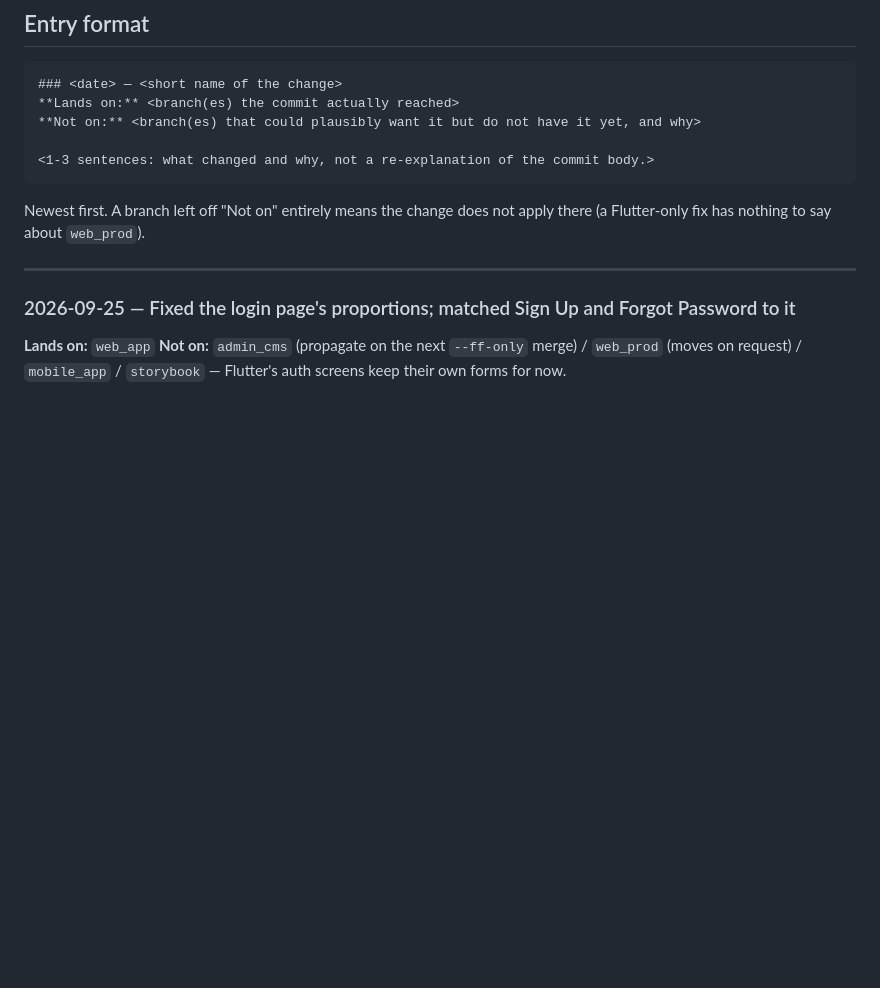
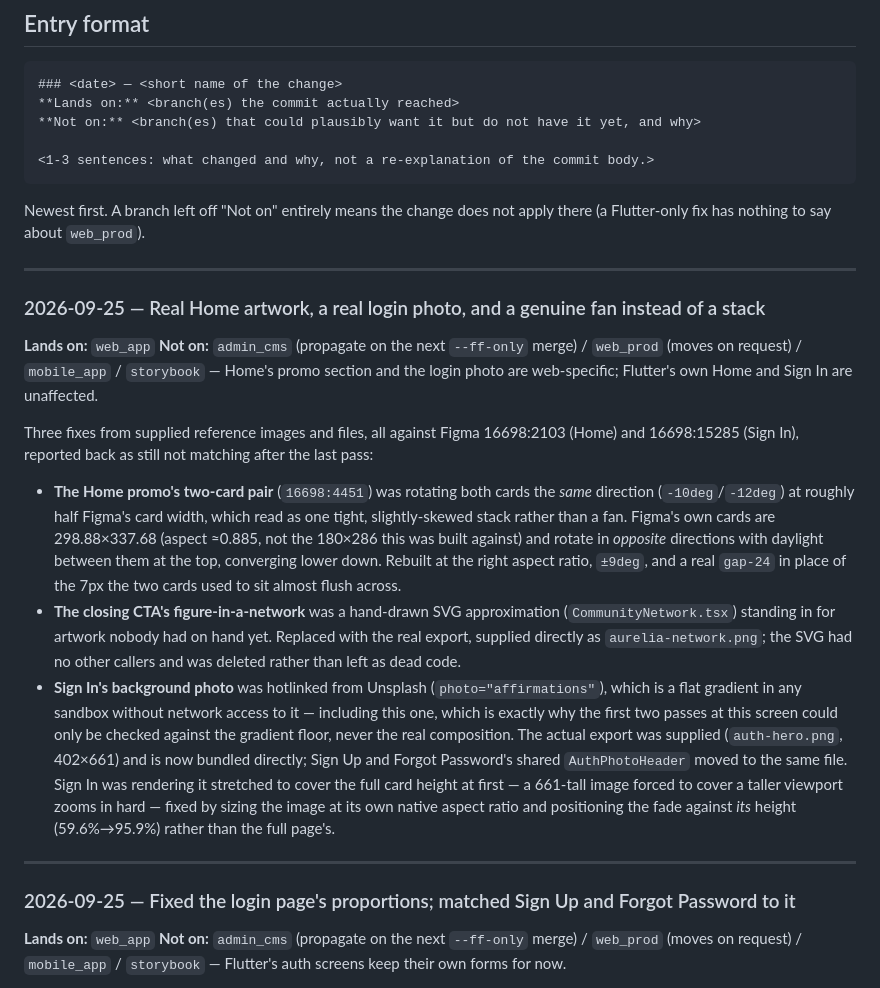
Before and after one commit to sandmanz26/aureliamobile, a Markdown page: docs/CHANGE-LOG.md, the part around the change. Drawn GitHub-style; blank space fills up the shorter version.

Commit message:
Mirror CHANGE-LOG: Home card-pair fan fix, real network artwork, real login photo
No code change on this branch — brings the log up to date, keeping this
branch's own vercel.json entry in its chronological place.

Co-Authored-By: Claude Sonnet 5 <noreply@anthropic.com>
Claude-Session: https://claude.ai/code/session_01Je1v64McNyB6XEu6gFgM4C

```diff
--- a/docs/CHANGE-LOG.md
+++ b/docs/CHANGE-LOG.md
@@ -28,6 +28,44 @@ every time — that is the whole point of it existing.
 
 Newest first. A branch left off "Not on" entirely means the change does not
 apply there (a Flutter-only fix has nothing to say about `web_prod`).
+
+---
+
+### 2026-09-25 — Real Home artwork, a real login photo, and a genuine fan instead of a stack
+
+**Lands on:** `web_app`
+**Not on:** `admin_cms` (propagate on the next `--ff-only` merge) / `web_prod`
+(moves on request) / `mobile_app` / `storybook` — Home's promo section and the
+login photo are web-specific; Flutter's own Home and Sign In are unaffected.
+
+Three fixes from supplied reference images and files, all against Figma
+16698:2103 (Home) and 16698:15285 (Sign In), reported back as still not
+matching after the last pass:
+
+- **The Home promo's two-card pair** (`16698:4451`) was rotating both cards
+  the *same* direction (`-10deg`/`-12deg`) at roughly half Figma's card
+  width, which read as one tight, slightly-skewed stack rather than a fan.
+  Figma's own cards are 298.88×337.68 (aspect ≈0.885, not the 180×286 this
+  was built against) and rotate in *opposite* directions with daylight
+  between them at the top, converging lower down. Rebuilt at the right
+  aspect ratio, `±9deg`, and a real `gap-24` in place of the 7px the two
+  cards used to sit almost flush across.
+- **The closing CTA's figure-in-a-network** was a hand-drawn SVG
+  approximation (`CommunityNetwork.tsx`) standing in for artwork nobody had
+  on hand yet. Replaced with the real export, supplied directly as
+  `aurelia-network.png`; the SVG had no other callers and was deleted rather
+  than left as dead code.
+- **Sign In's background photo** was hotlinked from Unsplash
+  (`photo="affirmations"`), which is a flat gradient in any sandbox without
+  network access to it — including this one, which is exactly why the first
+  two passes at this screen could only be checked against the gradient
+  floor, never the real composition. The actual export was supplied
+  (`auth-hero.png`, 402×661) and is now bundled directly; Sign Up and Forgot
+  Password's shared `AuthPhotoHeader` moved to the same file. Sign In was
+  rendering it stretched to cover the full card height at first — a 661-tall
+  image forced to cover a taller viewport zooms in hard — fixed by sizing the
+  image at its own native aspect ratio and positioning the fade against
+  *its* height (59.6%→95.9%) rather than the full page's.
 
 ---
 
```
